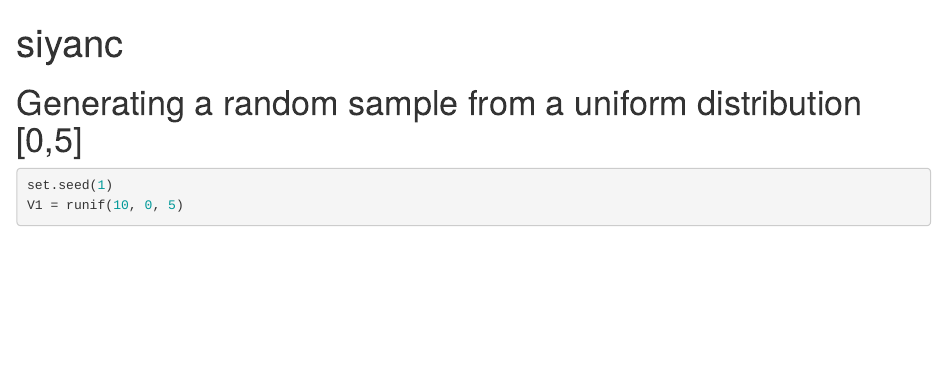
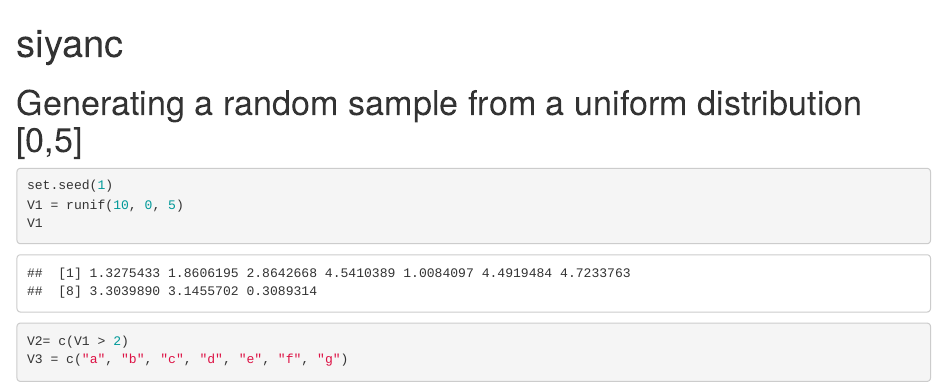
Before and after one commit to siyanc/siyanc_1, an R Markdown document (siyanc.Rmd): the page in a window 1100 px wide, from its top. The pictures show the output file siyanc.html that the author committed with the source, opened offline.

Commit message:
more variables

````diff
--- a/siyanc.Rmd
+++ b/siyanc.Rmd
@@ -7,4 +7,7 @@ output: html_document
 ```{r}
 set.seed(1)
 V1 = runif(10, 0, 5)
+V1
+V2= c(V1 > 2)
+V3 = c("a", "b", "c", "d", "e", "f", "g")
 ```
````
Also changed, not shown: siyanc.html.
